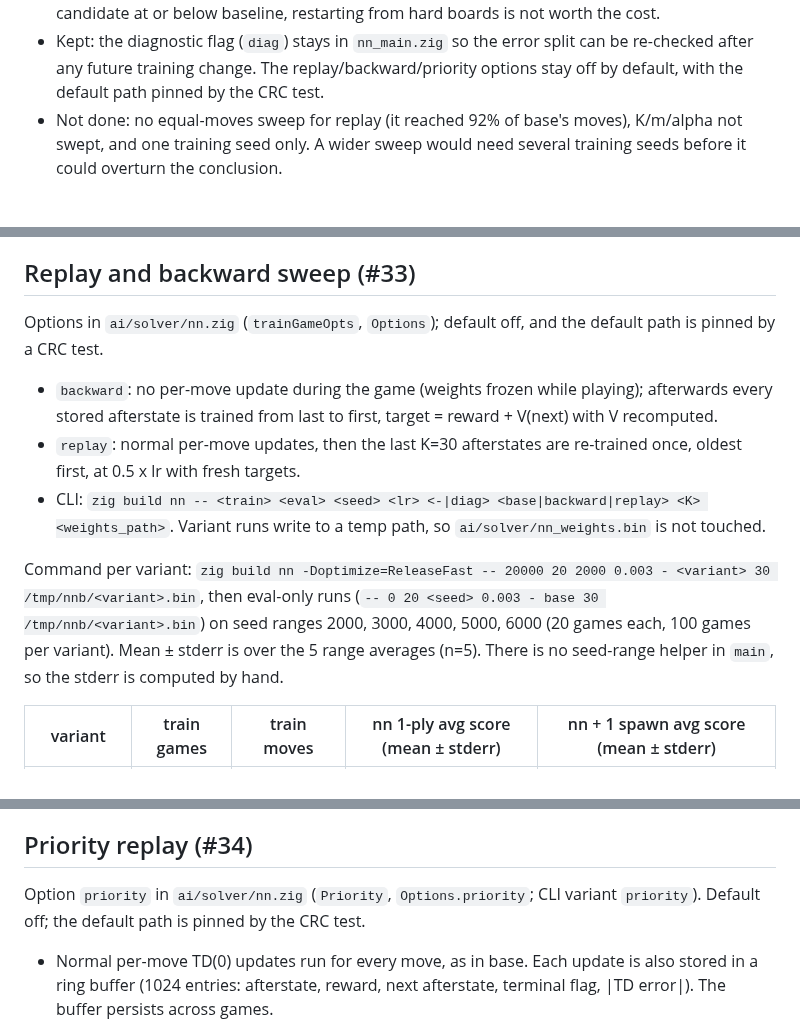
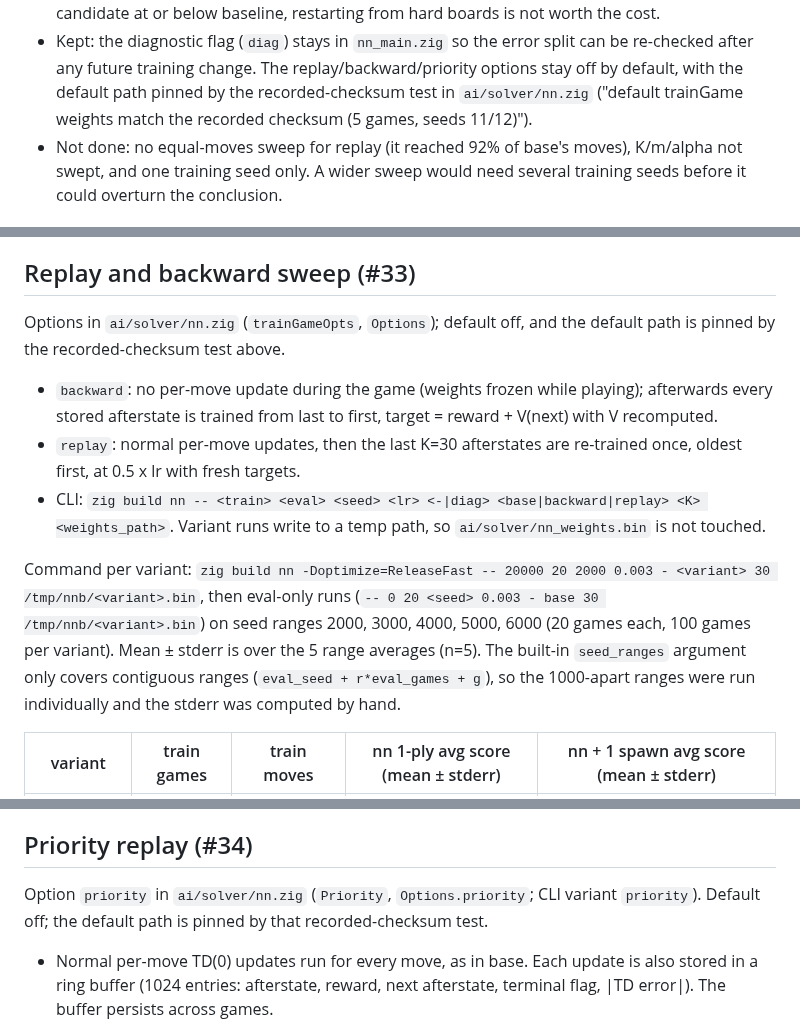
Before and after one commit to avocadoisi/Game.2048, a Markdown page: docs/solver-history.md, 3 parts joined by grey strips. GitHub-like rendering.

Commit message:
docs: fix stale wording in solver-history and tdd skill (#53)

```diff
--- a/docs/solver-history.md
+++ b/docs/solver-history.md
@@ -305,7 +305,8 @@ Closed after #32 (diagnostic), #33 (replay / backward sweep, PR #48) and #34 (pr
   baseline, restarting from hard boards is not worth the cost.
 - Kept: the diagnostic flag (`diag`) stays in `nn_main.zig` so the error split can be re-checked after
   any future training change. The replay/backward/priority options stay off by default, with the
-  default path pinned by the CRC test.
+  default path pinned by the recorded-checksum test in `ai/solver/nn.zig` ("default trainGame weights
+  match the recorded checksum (5 games, seeds 11/12)").
 - Not done: no equal-moves sweep for replay (it reached 92% of base's moves), K/m/alpha not swept, and
   one training seed only. A wider sweep would need several training seeds before it could overturn the
   conclusion.
@@ -335,13 +336,13 @@ fixed, so the weights do not depend on the thread count; the serial path (no `pa
 
 ## Replay and backward sweep (#33)
 
-Options in `ai/solver/nn.zig` (`trainGameOpts`, `Options`); default off, and the default path is pinned by a CRC test.
+Options in `ai/solver/nn.zig` (`trainGameOpts`, `Options`); default off, and the default path is pinned by the recorded-checksum test above.
 - `backward`: no per-move update during the game (weights frozen while playing); afterwards every stored afterstate is trained from last to first, target = reward + V(next) with V recomputed.
 - `replay`: normal per-move updates, then the last K=30 afterstates are re-trained once, oldest first, at 0.5 x lr with fresh targets.
 - CLI: `zig build nn -- <train> <eval> <seed> <lr> <-|diag> <base|backward|replay> <K> <weights_path>`. Variant runs write to a temp path, so `ai/solver/nn_weights.bin` is not touched.
 
 Command per variant: `zig build nn -Doptimize=ReleaseFast -- 20000 20 2000 0.003 - <variant> 30 /tmp/nnb/<variant>.bin`, then eval-only runs (`-- 0 20 <seed> 0.003 - base 30 /tmp/nnb/<variant>.bin`) on seed ranges 2000, 3000, 4000, 5000, 6000 (20 games each, 100 games per variant).
-Mean ± stderr is over the 5 range averages (n=5). There is no seed-range helper in `main`, so the stderr is computed by hand.
+Mean ± stderr is over the 5 range averages (n=5). The built-in `seed_ranges` argument only covers contiguous ranges (`eval_seed + r*eval_games + g`), so the 1000-apart ranges were run individually and the stderr was computed by hand.
 
 | variant | train games | train moves | nn 1-ply avg score (mean ± stderr) | nn + 1 spawn avg score (mean ± stderr) |
 |---|---|---|---|---|
@@ -357,7 +358,7 @@ Per range, nn 1-ply avg score: base 19,110 / 16,668 / 19,592 / 17,423 / 20,589;
 
 ## Priority replay (#34)
 
-Option `priority` in `ai/solver/nn.zig` (`Priority`, `Options.priority`; CLI variant `priority`). Default off; the default path is pinned by the CRC test.
+Option `priority` in `ai/solver/nn.zig` (`Priority`, `Options.priority`; CLI variant `priority`). Default off; the default path is pinned by that recorded-checksum test.
 - Normal per-move TD(0) updates run for every move, as in base. Each update is also stored in a ring buffer (1024 entries: afterstate, reward, next afterstate, terminal flag, |TD error|). The buffer persists across games.
 - After each game, `m = 32` extra updates. Each draws an entry: uniform with probability 0.5, otherwise with probability proportional to `(|δ| + 1e-3)^0.5`. The target is recomputed with the current weights, and the drawn entry's |δ| is refreshed.
 - Tests: sampling share checked against the analytic mixture (fixed seed, tolerance 0.01); priority pass changes the weights.
```
Also changed, not shown: 1 other file.
